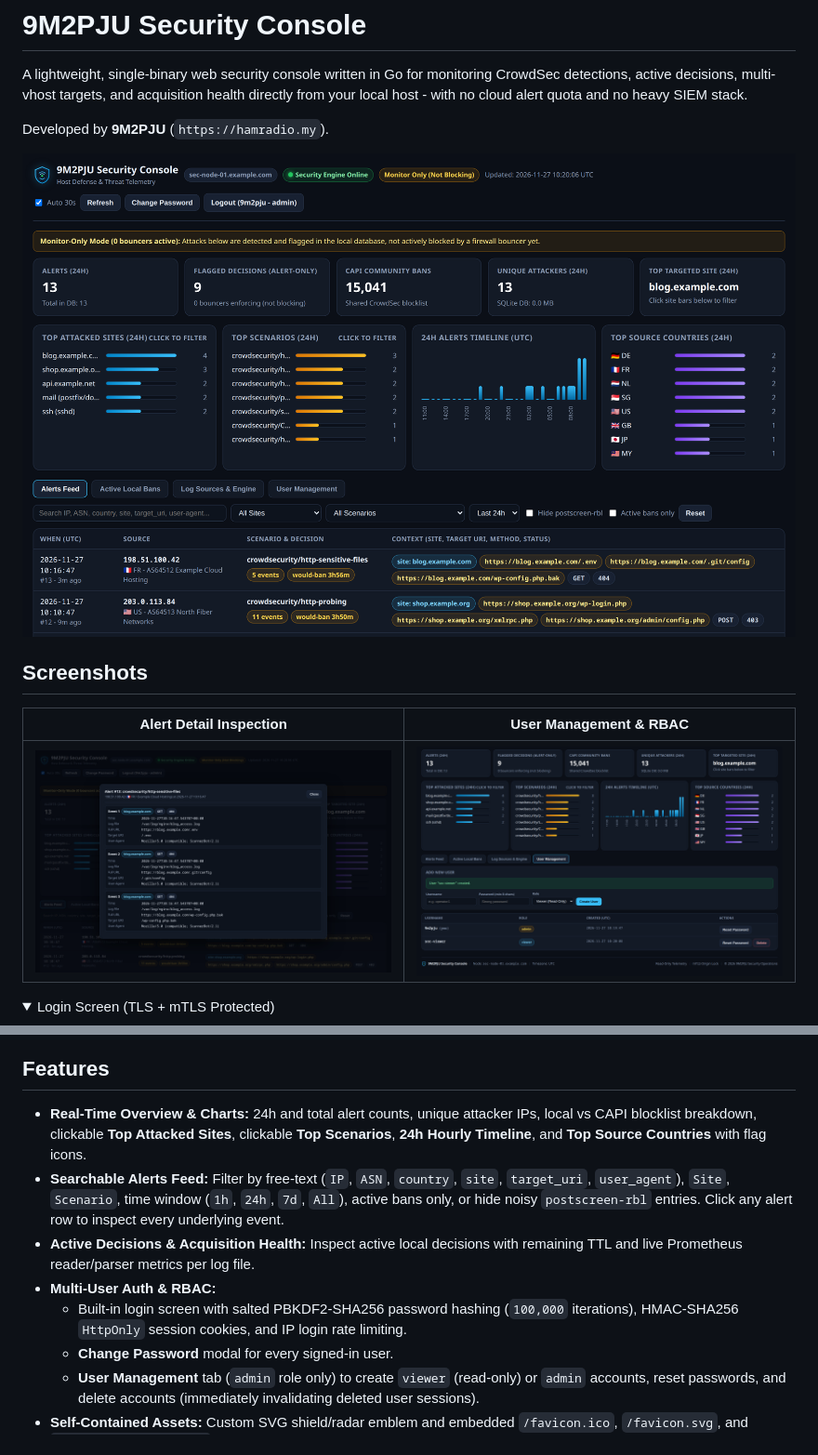
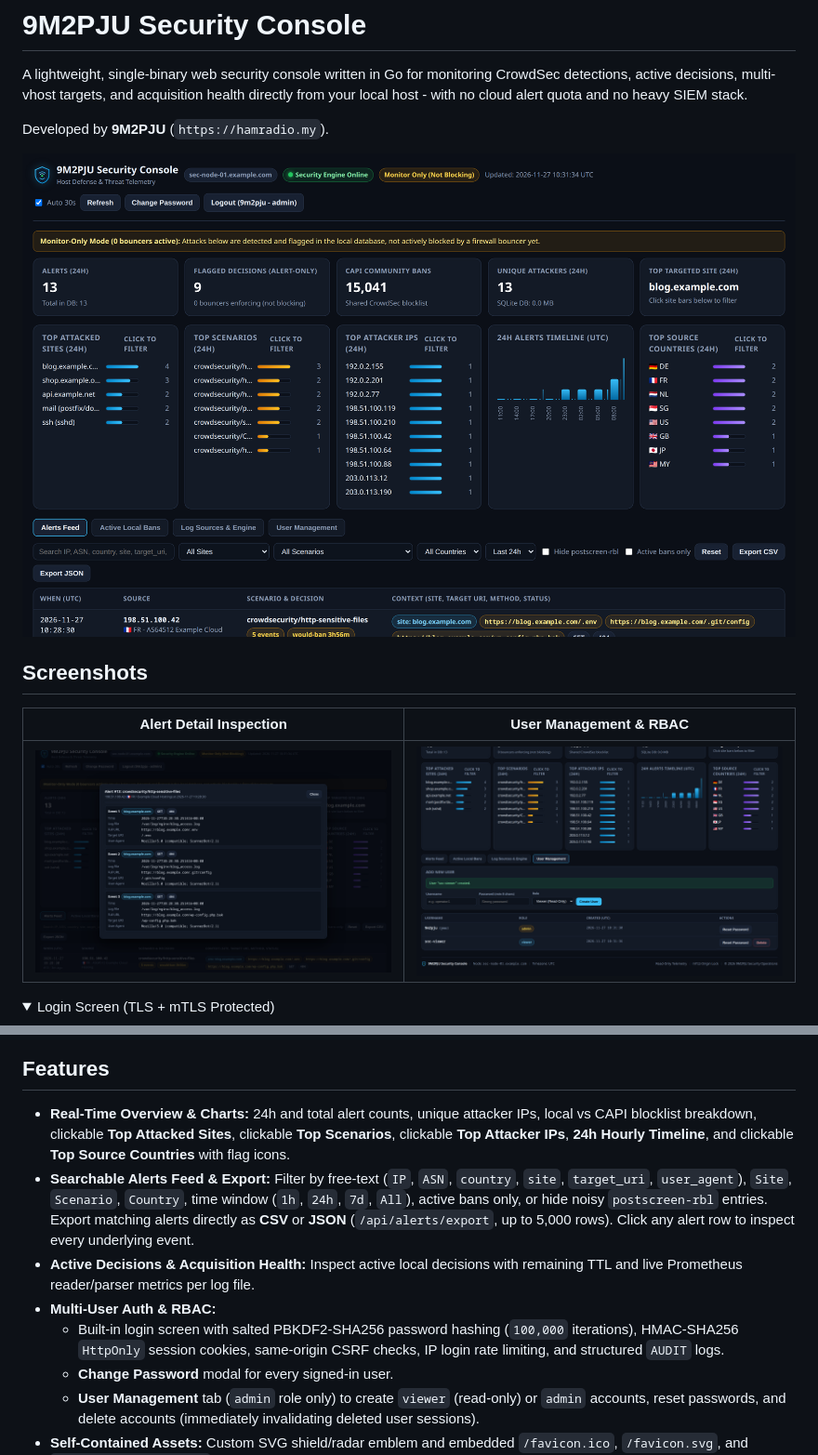
Before and after one commit to 9M2PJU/9M2PJU-Security-Console, a Markdown page: README.md, 2 parts joined by grey strips. Shown at 93% size. Rendered like a GitHub page; pictures changed too: docs/screenshots/alert-detail-modal.png, docs/screenshots/dashboard-overview.png, docs/screenshots/user-management.png; folded sections open.

Commit message:
Release v1.1.0: caching, IP chart, CSV/JSON export, audit logs, tests, CI, and .deb/.rpm/Arch packages

```diff
--- a/README.md
+++ b/README.md
@@ -28,11 +28,11 @@ Developed by **9M2PJU** (`https://hamradio.my`).
 
 ## Features
 
-- **Real-Time Overview & Charts:** 24h and total alert counts, unique attacker IPs, local vs CAPI blocklist breakdown, clickable **Top Attacked Sites**, clickable **Top Scenarios**, **24h Hourly Timeline**, and **Top Source Countries** with flag icons.
-- **Searchable Alerts Feed:** Filter by free-text (`IP`, `ASN`, `country`, `site`, `target_uri`, `user_agent`), `Site`, `Scenario`, time window (`1h`, `24h`, `7d`, `All`), active bans only, or hide noisy `postscreen-rbl` entries. Click any alert row to inspect every underlying event.
+- **Real-Time Overview & Charts:** 24h and total alert counts, unique attacker IPs, local vs CAPI blocklist breakdown, clickable **Top Attacked Sites**, clickable **Top Scenarios**, clickable **Top Attacker IPs**, **24h Hourly Timeline**, and clickable **Top Source Countries** with flag icons.
+- **Searchable Alerts Feed & Export:** Filter by free-text (`IP`, `ASN`, `country`, `site`, `target_uri`, `user_agent`), `Site`, `Scenario`, `Country`, time window (`1h`, `24h`, `7d`, `All`), active bans only, or hide noisy `postscreen-rbl` entries. Export matching alerts directly as **CSV** or **JSON** (`/api/alerts/export`, up to 5,000 rows). Click any alert row to inspect every underlying event.
 - **Active Decisions & Acquisition Health:** Inspect active local decisions with remaining TTL and live Prometheus reader/parser metrics per log file.
 - **Multi-User Auth & RBAC:**
-  - Built-in login screen with salted PBKDF2-SHA256 password hashing (`100,000` iterations), HMAC-SHA256 `HttpOnly` session cookies, and IP login rate limiting.
+  - Built-in login screen with salted PBKDF2-SHA256 password hashing (`100,000` iterations), HMAC-SHA256 `HttpOnly` session cookies, same-origin CSRF checks, IP login rate limiting, and structured `AUDIT` logs.
   - **Change Password** modal for every signed-in user.
   - **User Management** tab (`admin` role only) to create `viewer` (read-only) or `admin` accounts, reset passwords, and delete accounts (immediately invalidating deleted user sessions).
 - **Self-Contained Assets:** Custom SVG shield/radar emblem and embedded `/favicon.ico`, `/favicon.svg`, and `/apple-touch-icon.png` routes.
```
Also changed, not shown: other parts of README.md (+36 -4 lines), 11 other files.
